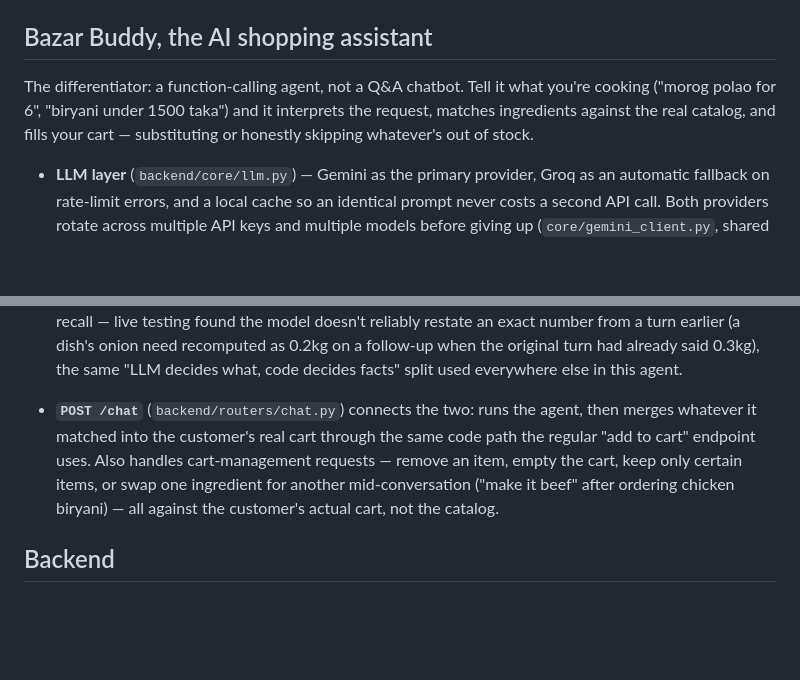
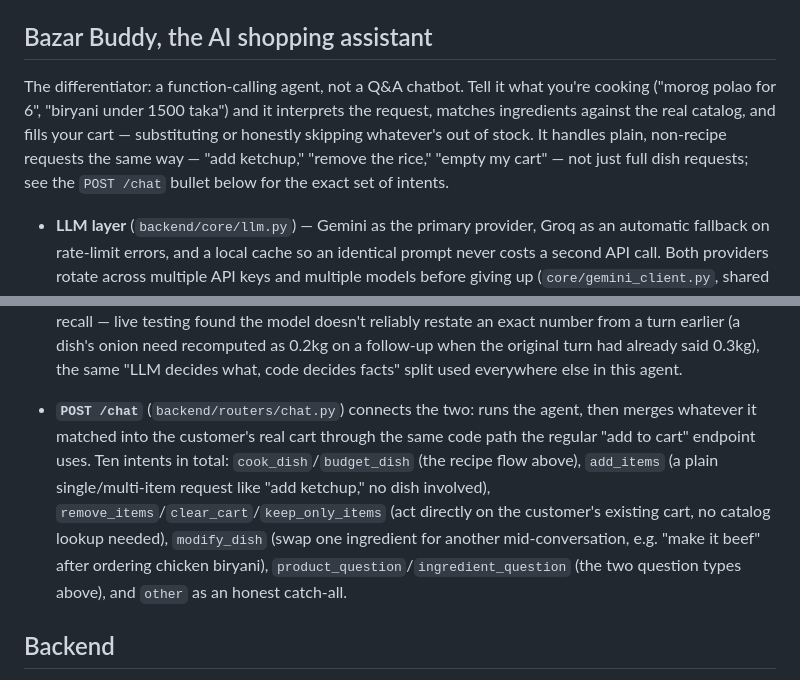
Before and after one commit to mdshams8067/bazar-ai, a Markdown page: README.md, 2 parts joined by grey strips. Drawn GitHub-style; blank space fills up the shorter version.

Commit message:
Make plain non-recipe requests (add/remove/clear cart) visible upfront in the README

```diff
--- a/README.md
+++ b/README.md
@@ -21,7 +21,7 @@ Output: `backend/seed/seed_data.json`, the catalog the backend seeds its databas
 
 ## Bazar Buddy, the AI shopping assistant
 
-The differentiator: a function-calling agent, not a Q&A chatbot. Tell it what you're cooking ("morog polao for 6", "biryani under 1500 taka") and it interprets the request, matches ingredients against the real catalog, and fills your cart — substituting or honestly skipping whatever's out of stock.
+The differentiator: a function-calling agent, not a Q&A chatbot. Tell it what you're cooking ("morog polao for 6", "biryani under 1500 taka") and it interprets the request, matches ingredients against the real catalog, and fills your cart — substituting or honestly skipping whatever's out of stock. It handles plain, non-recipe requests the same way — "add ketchup," "remove the rice," "empty my cart" — not just full dish requests; see the `POST /chat` bullet below for the exact set of intents.
 
 - **LLM layer** (`backend/core/llm.py`) — Gemini as the primary provider, Groq as an automatic fallback on rate-limit errors, and a local cache so an identical prompt never costs a second API call. Both providers rotate across multiple API keys and multiple models before giving up (`core/gemini_client.py`, shared by the embedding matcher below too) — free-tier quota, and occasionally a model itself, runs out at inconvenient times, verified live during development rather than just designed defensively.
 - **Agent** (`backend/agent/`) — one LLM call per message turns free text into structured JSON (intent, dish, ingredients, quantities). Everything after that is deterministic code — stock checks, price sanity, substitution tiers, budget-fitting, the reply text — with one deliberate exception: the embedding retrieval tier (below) makes its own additional LLM call per ingredient to verify a candidate before accepting it. That's still the same core principle — the LLM decides *what* the customer wants and *which* candidate genuinely matches it, plain code decides the *facts* (price, stock, quantity) — just not literally one call total per message once embedding retrieval is in the picture.
@@ -40,7 +40,7 @@ The differentiator: a function-calling agent, not a Q&A chatbot. Tell it what yo
 - **Specific-variant honesty check** (`agent/matcher.py`) — the matcher works by keyword overlap, so "wagyu beef" and "beef" score identically against an ordinary beef product; nothing in a plain term match knows wagyu is a specific, realistically-uncarried premium tier, not just another word for beef. When the LLM flags an ingredient as that kind of named premium/rare variant, a clean match gets double-checked: if the matched product's name doesn't actually contain the specific descriptor, it's rewritten as an honest substitution ("couldn't find wagyu beef specifically — added Beef T-Bone Steak (beef) instead") instead of silently reporting success for something the customer didn't actually get.
 - **Two kinds of questions, handled differently on purpose** — "koto dam dim er?" (what's the price of eggs?) needs a real, current fact the LLM doesn't have, so it's a `product_question`: the LLM just flags what's being asked about, and deterministic code states the actual price/stock. "Is olive oil essential to pesto?" or "what can I use instead of heavy cream?" is a different kind of question — one the LLM can genuinely answer from cooking knowledge alone, no live data needed — so it's its own `ingredient_question` intent: a direct conversational answer, plus a relevant follow-up when there's a natural next step (e.g. "want me to add soybean oil instead?"). Keeping these separate matters: forcing both into one intent meant a real, correct answer the LLM had already written was being silently discarded in favor of a generic "couldn't find that product" — the trap of only having one kind of question in mind, discovered by asking it a question the original design hadn't anticipated.
 - **A recipe request waits for two answers before shopping, not one guess.** "Noodles banabo" with no serving size stated used to still get matched and added to cart with a guessed quantity, in the same turn as asking "how many people are you cooking for?" — a question nothing was left to answer for. `cook_dish`/`budget_dish` now gate on servings first (if unstated), then show the computed ingredient breakdown and ask whether the customer already has any of it at home, before touching the catalog either time. A follow-up answering the pantry question reconciles what they said they own against the ingredient list: named with no amount ("I have rice") or a quantity that covers the need drops the item entirely; a smaller amount keeps it but reduces it to just the deficit (need 2kg, have 1kg → buy 1kg); "I'm not sure" or an unrelated reply proceeds with the full list unchanged, never a guess that nothing is owned. Quantities are parsed back out of the app's own previous reply text rather than trusted to LLM recall — live testing found the model doesn't reliably restate an exact number from a turn earlier (a dish's onion need recomputed as 0.2kg on a follow-up when the original turn had already said 0.3kg), the same "LLM decides what, code decides facts" split used everywhere else in this agent.
-- **`POST /chat`** (`backend/routers/chat.py`) connects the two: runs the agent, then merges whatever it matched into the customer's real cart through the same code path the regular "add to cart" endpoint uses. Also handles cart-management requests — remove an item, empty the cart, keep only certain items, or swap one ingredient for another mid-conversation ("make it beef" after ordering chicken biryani) — all against the customer's actual cart, not the catalog.
+- **`POST /chat`** (`backend/routers/chat.py`) connects the two: runs the agent, then merges whatever it matched into the customer's real cart through the same code path the regular "add to cart" endpoint uses. Ten intents in total: `cook_dish`/`budget_dish` (the recipe flow above), `add_items` (a plain single/multi-item request like "add ketchup," no dish involved), `remove_items`/`clear_cart`/`keep_only_items` (act directly on the customer's existing cart, no catalog lookup needed), `modify_dish` (swap one ingredient for another mid-conversation, e.g. "make it beef" after ordering chicken biryani), `product_question`/`ingredient_question` (the two question types above), and `other` as an honest catch-all.
 
 ## Backend
 
```
